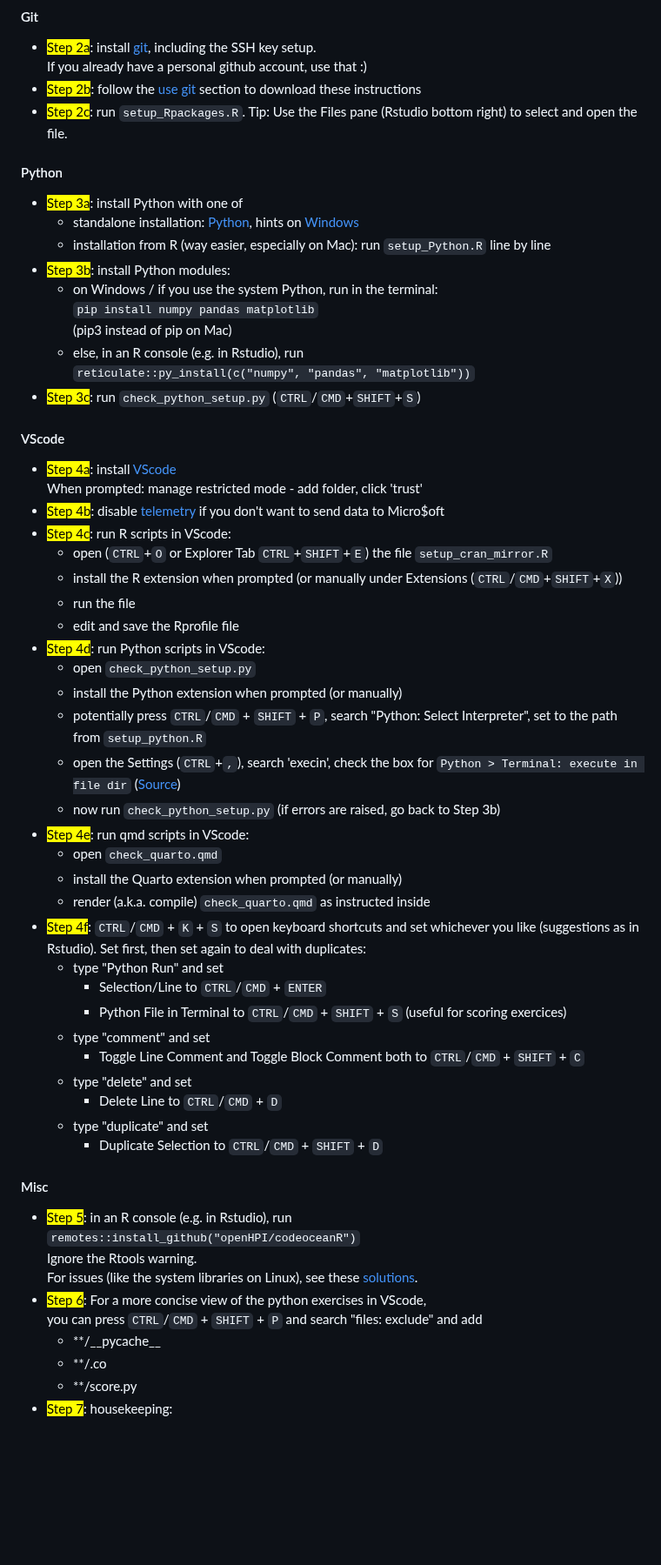
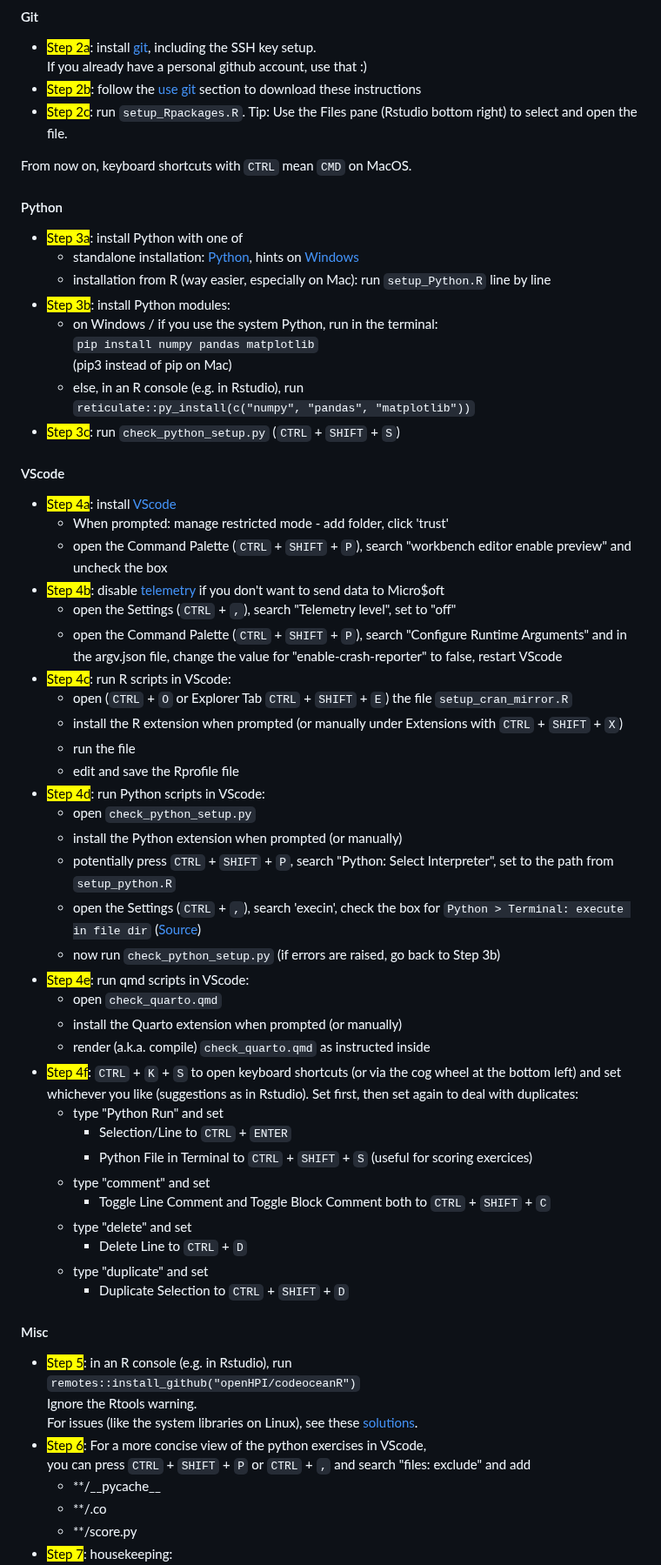
Before and after one commit to brry/fpsetup, a Markdown page: README.md, the part around one of its changes. Shown at 87% size. Drawn GitHub-style; blank space fills up the shorter version.

Commit message:
keybindings and VScode things updated

```diff
--- a/README.md
+++ b/README.md
@@ -36,6 +36,8 @@ Jump to [R](#r), [Git](#git), [Python](#python), [VScode](#vscode), [Misc](#misc
 - <mark>Step 2b</mark>: follow the [use git](https://bookdown.org/brry/course/git.html#use-git) section to download these instructions
 - <mark>Step 2c</mark>: run `setup_Rpackages.R`. Tip: Use the Files pane (Rstudio bottom right) to select and open the file.
 
+From now on, keyboard shortcuts with `CTRL` mean `CMD` on MacOS.
+
 #### Python
 
 - <mark>Step 3a</mark>: install Python with one of
@@ -47,40 +49,43 @@ Jump to [R](#r), [Git](#git), [Python](#python), [VScode](#vscode), [Misc](#misc
     (pip3 instead of pip on Mac)
   - else, in an R console (e.g. in Rstudio), run
     `reticulate::py_install(c("numpy", "pandas", "matplotlib"))`
-- <mark>Step 3c</mark>: run `check_python_setup.py` (`CTRL`/`CMD`+`SHIFT`+`S`)
+- <mark>Step 3c</mark>: run `check_python_setup.py` (`CTRL` + `SHIFT` + `S`)
 
 #### VScode
 
 - <mark>Step 4a</mark>: install [VScode](https://code.visualstudio.com/Download)
-  When prompted: manage restricted mode - add folder, click 'trust'
+  - When prompted: manage restricted mode - add folder, click 'trust'
+  - open the Command Palette (`CTRL` + `SHIFT` + `P`), search "workbench editor enable preview" and uncheck the box
 - <mark>Step 4b</mark>: disable [telemetry](https://www.roboleary.net/tools/2022/04/20/vscode-telemetry.html) if you don't want to send data to Micro$oft
+  - open the Settings (`CTRL` + `,`), search "Telemetry level", set to "off"
+  - open the Command Palette (`CTRL` + `SHIFT` + `P`), search "Configure Runtime Arguments" and in the argv.json file, change the value for "enable-crash-reporter" to false, restart VScode
 - <mark>Step 4c</mark>: run R scripts in VScode:
-  - open (`CTRL`+`O` or Explorer Tab `CTRL`+`SHIFT`+`E`) the file `setup_cran_mirror.R`
-  - install the R extension when prompted (or manually under Extensions (`CTRL`/`CMD`+`SHIFT`+`X`))
+  - open (`CTRL` + `O` or Explorer Tab `CTRL` + `SHIFT` + `E`) the file `setup_cran_mirror.R`
+  - install the R extension when prompted (or manually under Extensions with `CTRL` + `SHIFT` + `X`)
   - run the file
   - edit and save the Rprofile file
 - <mark>Step 4d</mark>: run Python scripts in VScode:
   - open `check_python_setup.py`
   - install the Python extension when prompted (or manually)
-  - potentially press `CTRL`/`CMD` + `SHIFT` + `P`, search "Python: Select Interpreter", set to the path from `setup_python.R`
-  - open the Settings (`CTRL`+`,`), search 'execin', check the box for `Python > Terminal: execute in file dir` ([Source](https://stackoverflow.com/a/65835091))
+  - potentially press `CTRL` + `SHIFT` + `P`, search "Python: Select Interpreter", set to the path from `setup_python.R`
+  - open the Settings (`CTRL` + `,`), search 'execin', check the box for `Python > Terminal: execute in file dir` ([Source](https://stackoverflow.com/a/65835091))
   - now run `check_python_setup.py` (if errors are raised, go back to Step 3b)
 - <mark>Step 4e</mark>: run qmd scripts in VScode:
   - open `check_quarto.qmd`
   - install the Quarto extension when prompted (or manually)
   - render (a.k.a. compile) `check_quarto.qmd` as instructed inside
-- <mark>Step 4f</mark>:  `CTRL`/`CMD` + `K` + `S` to open keyboard shortcuts
+- <mark>Step 4f</mark>:  `CTRL` + `K` + `S` to open keyboard shortcuts (or via the cog wheel at the bottom left)
   and set whichever you like (suggestions as in Rstudio).
   Set first, then set again to deal with duplicates:
   - type "Python Run" and set
-    - Selection/Line to `CTRL`/`CMD` + `ENTER`
-    - Python File in Terminal to `CTRL`/`CMD` + `SHIFT` + `S` (useful for scoring exercices)
+    - Selection/Line to `CTRL` + `ENTER`
+    - Python File in Terminal to `CTRL` + `SHIFT` + `S` (useful for scoring exercices)
   - type "comment" and set
-    - Toggle Line Comment and Toggle Block Comment both to `CTRL`/`CMD` + `SHIFT` + `C`
+    - Toggle Line Comment and Toggle Block Comment both to `CTRL` + `SHIFT` + `C`
   - type "delete" and set
-    - Delete Line to `CTRL`/`CMD` + `D`
+    - Delete Line to `CTRL` + `D`
   - type "duplicate" and set
-    - Duplicate Selection to `CTRL`/`CMD` + `SHIFT` + `D`
+    - Duplicate Selection to `CTRL` + `SHIFT` + `D`
 
 #### Misc
 
@@ -89,7 +94,7 @@ Jump to [R](#r), [Git](#git), [Python](#python), [VScode](#vscode), [Misc](#misc
   Ignore the Rtools warning.
   For issues (like the system libraries on Linux), see these [solutions](https://github.com/openHPI/codeoceanR#issues).
 - <mark>Step 6</mark>: For a more concise view of the python exercises in VScode,
-  you can press `CTRL`/`CMD` + `SHIFT` + `P` and search "files: exclude" and add
+  you can press `CTRL` + `SHIFT` + `P` or `CTRL` + `,` and search "files: exclude" and add
   - **/\_\_pycache__
   - **/.co
   - **/score.py
```
Also changed, not shown: other parts of README.md (+2 -2 lines).
